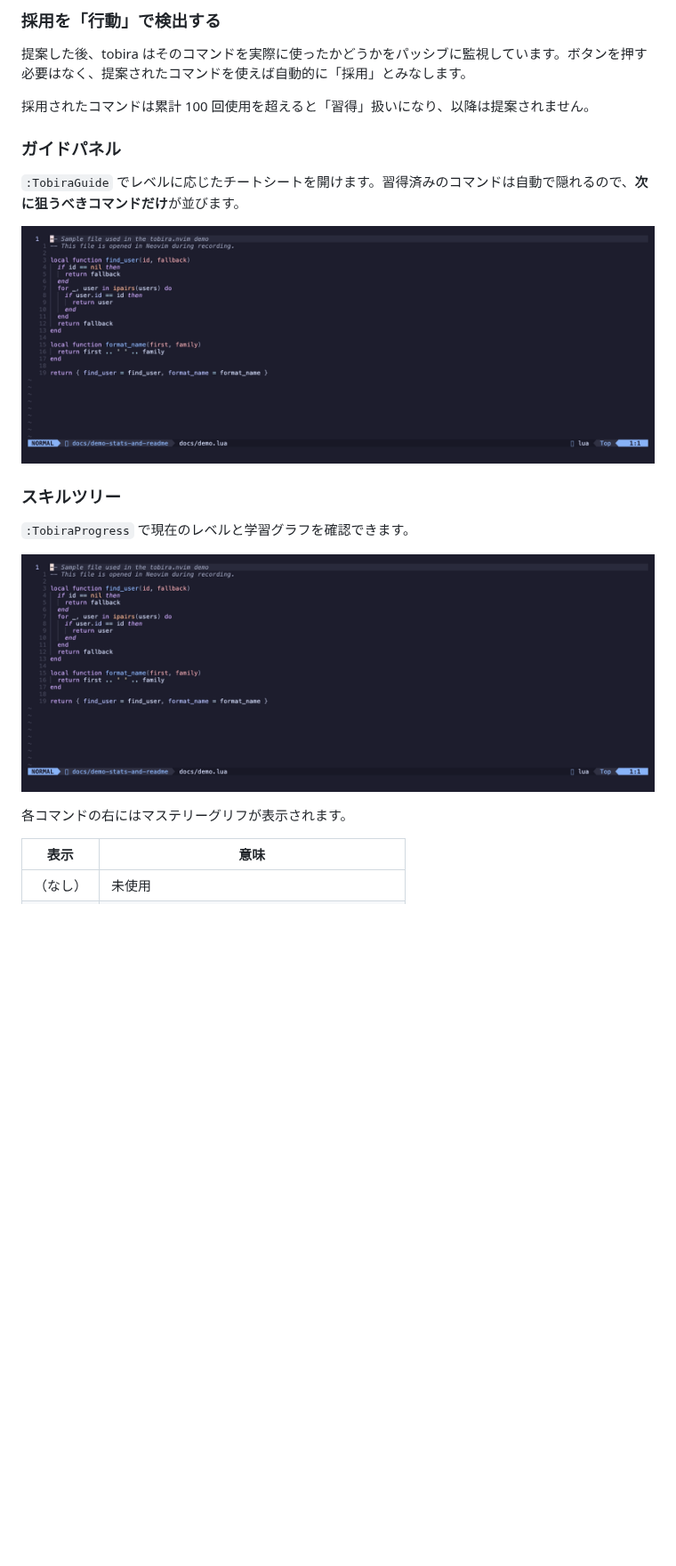
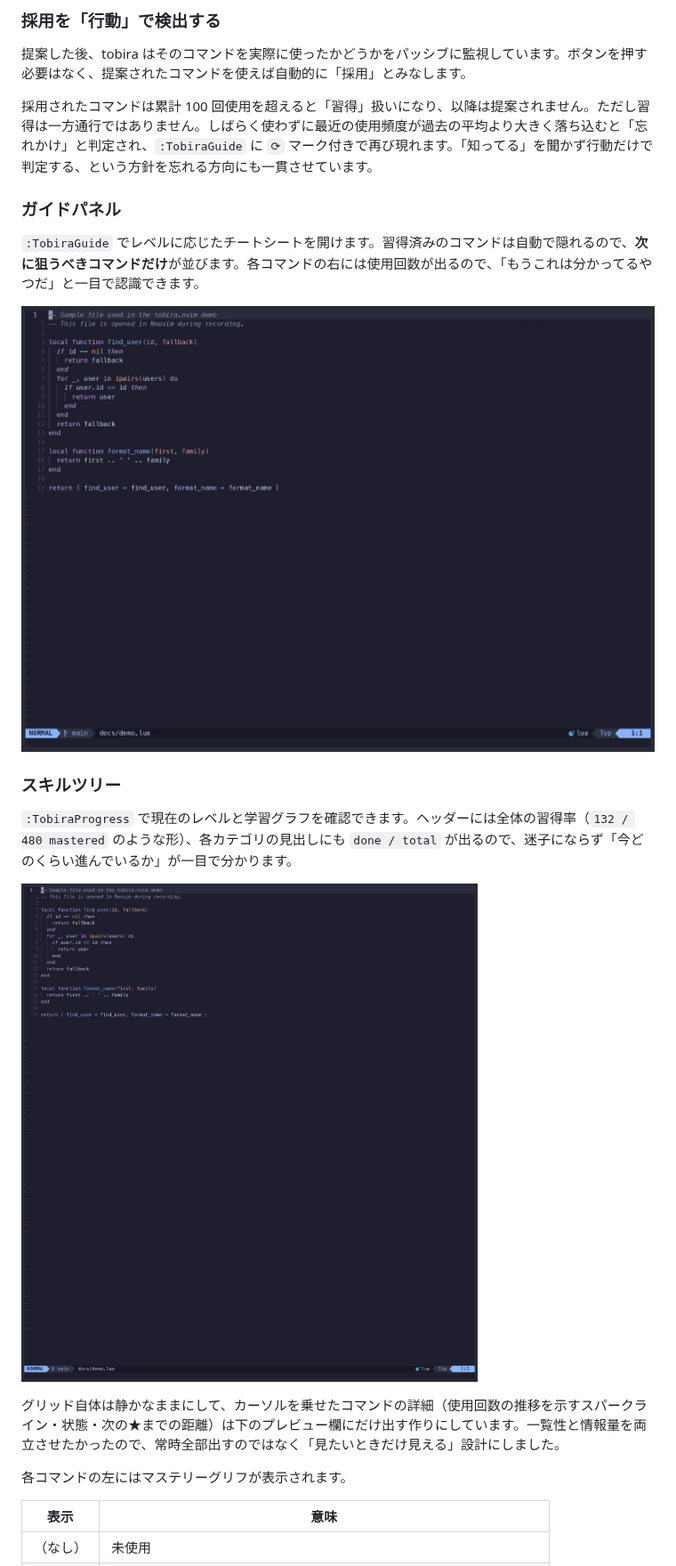
Before and after one commit to kamegoro/zenn-contents, a Markdown page: articles/095599c1cd6a07.md, the part around one of its changes. Shown at 89% size. Drawn GitHub-style; pictures changed too: images/095599c1cd6a07/demo-guide.gif, images/095599c1cd6a07/demo-progress.gif; blank space fills up the shorter version.

```diff
--- a/articles/095599c1cd6a07.md
+++ b/articles/095599c1cd6a07.md
@@ -75,21 +78,23 @@ https://github.com/kamegoro/tobira.nvim
 
 提案した後、tobira はそのコマンドを実際に使ったかどうかをパッシブに監視しています。ボタンを押す必要はなく、提案されたコマンドを使えば自動的に「採用」とみなします。
 
-採用されたコマンドは累計 100 回使用を超えると「習得」扱いになり、以降は提案されません。
+採用されたコマンドは累計 100 回使用を超えると「習得」扱いになり、以降は提案されません。ただし習得は一方通行ではありません。しばらく使わずに最近の使用頻度が過去の平均より大きく落ち込むと「忘れかけ」と判定され、`:TobiraGuide` に `⟳` マーク付きで再び現れます。「知ってる」を聞かず行動だけで判定する、という方針を忘れる方向にも一貫させています。
 
 ### ガイドパネル
 
-`:TobiraGuide` でレベルに応じたチートシートを開けます。習得済みのコマンドは自動で隠れるので、**次に狙うべきコマンドだけ**が並びます。
+`:TobiraGuide` でレベルに応じたチートシートを開けます。習得済みのコマンドは自動で隠れるので、**次に狙うべきコマンドだけ**が並びます。各コマンドの右には使用回数が出るので、「もうこれは分かってるやつだ」と一目で認識できます。
 
 ![TobiraGuide — チートシートパネル](/images/095599c1cd6a07/demo-guide.gif)
 
 ### スキルツリー
 
-`:TobiraProgress` で現在のレベルと学習グラフを確認できます。
+`:TobiraProgress` で現在のレベルと学習グラフを確認できます。ヘッダーには全体の習得率（`132 / 480 mastered` のような形）、各カテゴリの見出しにも `done / total` が出るので、迷子にならず「今どのくらい進んでいるか」が一目で分かります。
 
 ![TobiraProgress — スキルツリーとレベル表示](/images/095599c1cd6a07/demo-progress.gif)
 
-各コマンドの右にはマステリーグリフが表示されます。
+グリッド自体は静かなままにして、カーソルを乗せたコマンドの詳細（使用回数の推移を示すスパークライン・状態・次の★までの距離）は下のプレビュー欄にだけ出す作りにしています。一覧性と情報量を両立させたかったので、常時全部出すのではなく「見たいときだけ見える」設計にしました。
+
+各コマンドの左にはマステリーグリフが表示されます。
 
 | 表示 | 意味 |
 |---|---|
```
Also changed, not shown: other parts of articles/095599c1cd6a07.md (+11 -7 lines), images/095599c1cd6a07/demo-stats.gif, images/095599c1cd6a07/demo-suggest.gif.
